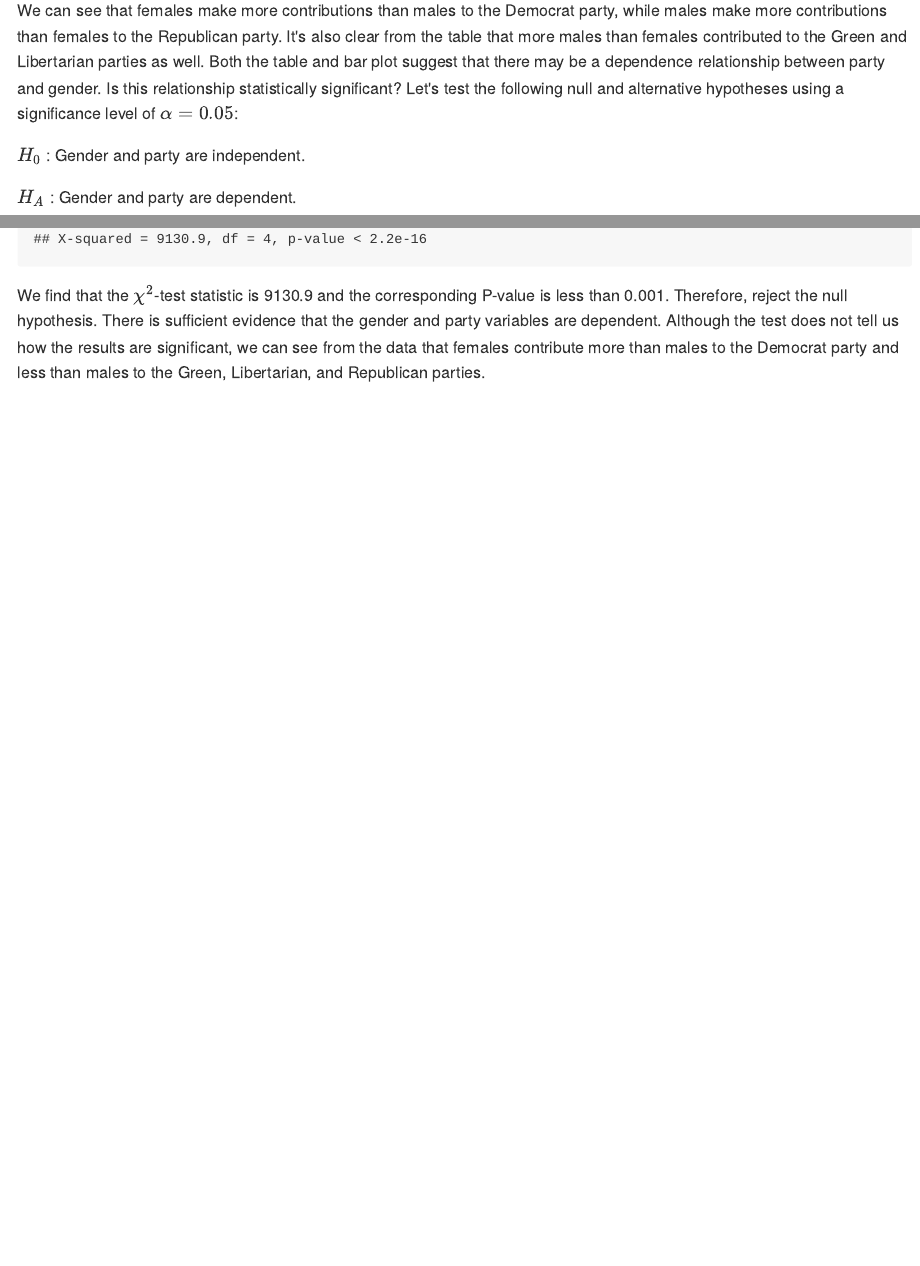
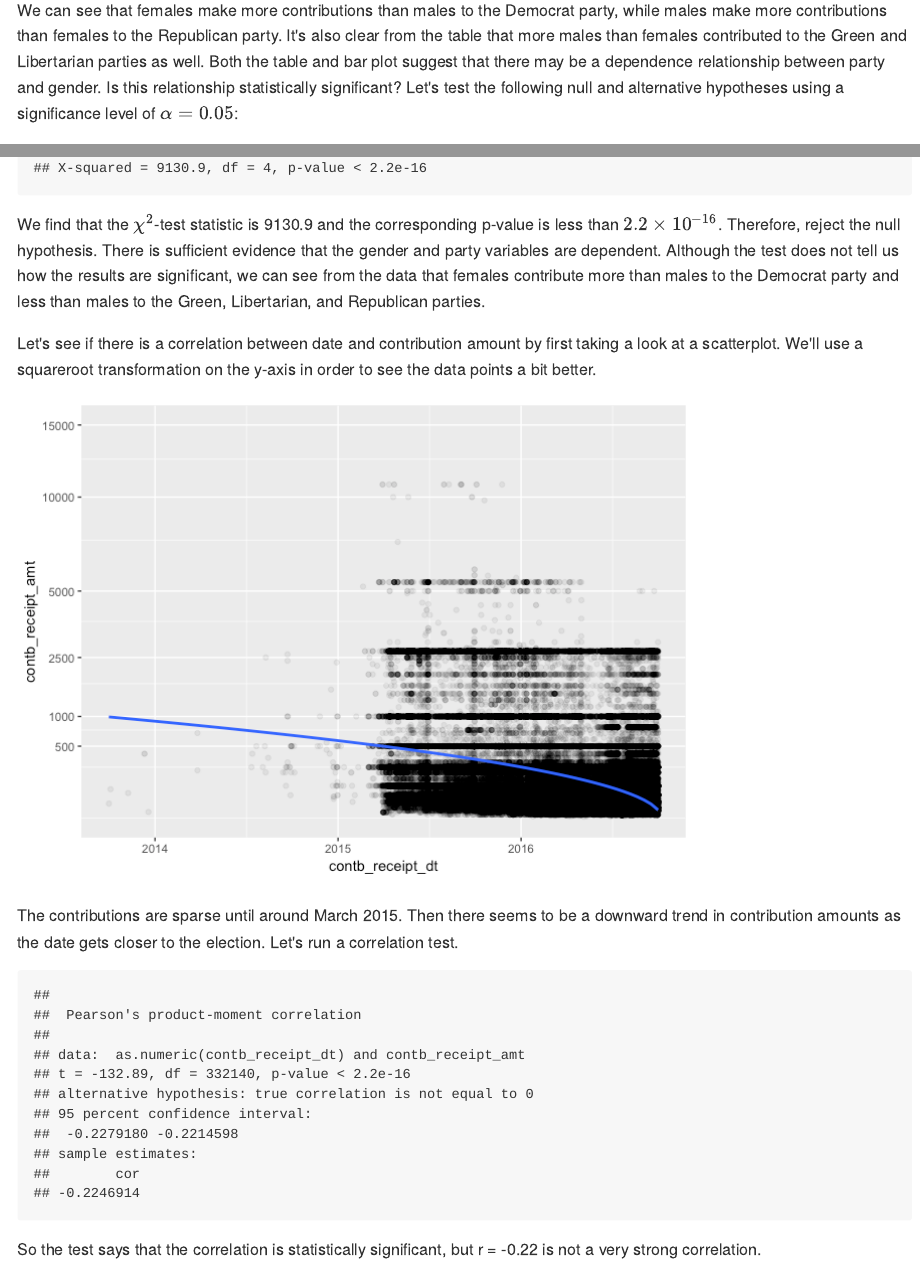
Before and after one commit to marty-vanhoof/Florida2016_Campaign_Contributions, an R Markdown document (florida2016_EDA.Rmd): the page in a window 1100 px wide, from 18730 px down before the commit and from 18710 px down after it, so that both start at the same text, and a second part further down, joined at a grey line. The pictures show the output file florida2016_EDA.md that the author committed with the source, drawn offline in the style of GitHub.

Commit message:
Correlation test for contribution amount versus date

````diff
--- a/florida2016_EDA.Rmd
+++ b/florida2016_EDA.Rmd
@@ -453,4 +453,25 @@ $H_A$ : Gender and party are dependent.
 chisq.test(table(pos_contb$gender, pos_contb$party))
 ```
 
-We find that the $\chi^2$-test statistic is 9130.9 and the corresponding P-value is less than 0.001.  Therefore, reject the null hypothesis.  There is sufficient evidence that the gender and party variables are dependent.  Although the test does not tell us how the results are significant, we can see from the data that females contribute more than males to the Democrat party and less than males to the Green, Libertarian, and Republican parties.
+We find that the $\chi^2$-test statistic is 9130.9 and the corresponding p-value is less than $2.2 \times 10^{-16}$.  Therefore, reject the null hypothesis.  There is sufficient evidence that the gender and party variables are dependent.  Although the test does not tell us how the results are significant, we can see from the data that females contribute more than males to the Democrat party and less than males to the Green, Libertarian, and Republican parties.
+
+Let's see if there is a correlation between date and contribution amount by first taking a look at a scatterplot.  We'll use a squareroot transformation on the y-axis in order to see the data points a bit better.
+
+```{r echo=FALSE, warning = FALSE, message = FALSE, Bivariate_Plots_12}
+# Make a scatterplot and add a trendline.
+ggplot(data = pos_contb, aes(x = contb_receipt_dt, y = contb_receipt_amt)) +
+  geom_jitter(alpha = 1/15) +
+  coord_trans(y = 'sqrt') +
+  scale_y_continuous(breaks = c(500, 1000, 2500, 5000, 10000, 15000),
+                     limits = c(0, 15000)) +
+  geom_smooth(method = 'lm')
+```
+
+The contributions are sparse until around March 2015.  Then there seems to be a downward trend in contribution amounts as the date gets closer to the election. Let's run a correlation test.
+
+```{r echo=FALSE, warning = FALSE, message = FALSE, Bivariate_Plots_13}
+with(pos_contb, cor.test(as.numeric(contb_receipt_dt), contb_receipt_amt,
+                         method = 'pearson'))
+```
+
+So the test says that the correlation is statistically significant, but r = -0.22 is not a very strong correlation.
````
Also changed, not shown: florida2016_EDA.md, florida2016_EDA_files/figure-html/Bivariate_Plots_12-1.png (added), florida2016_EDA.Rmd (2 more changed lines).
